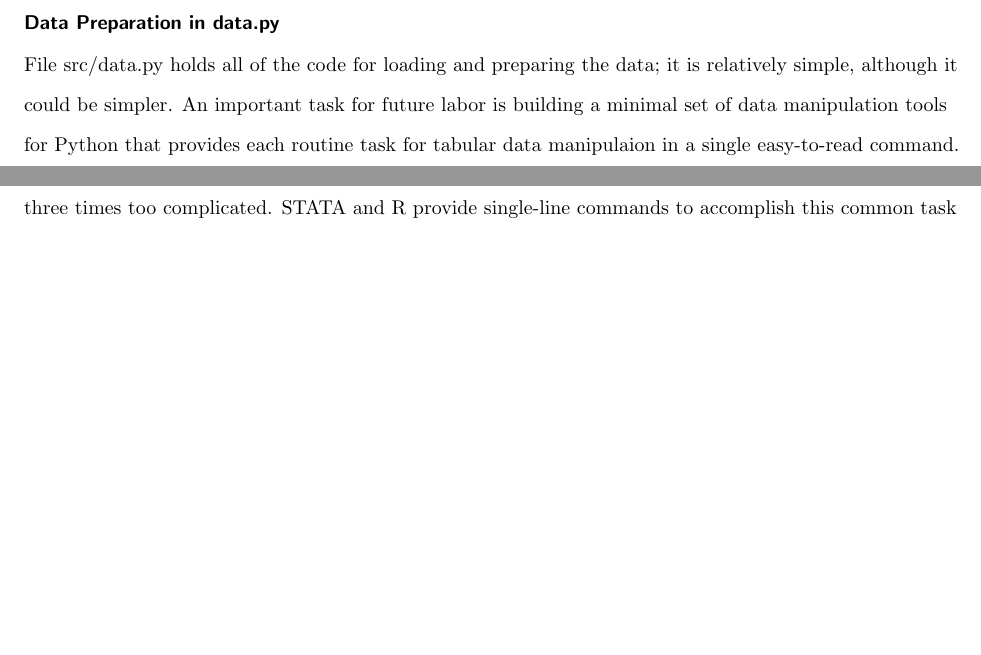
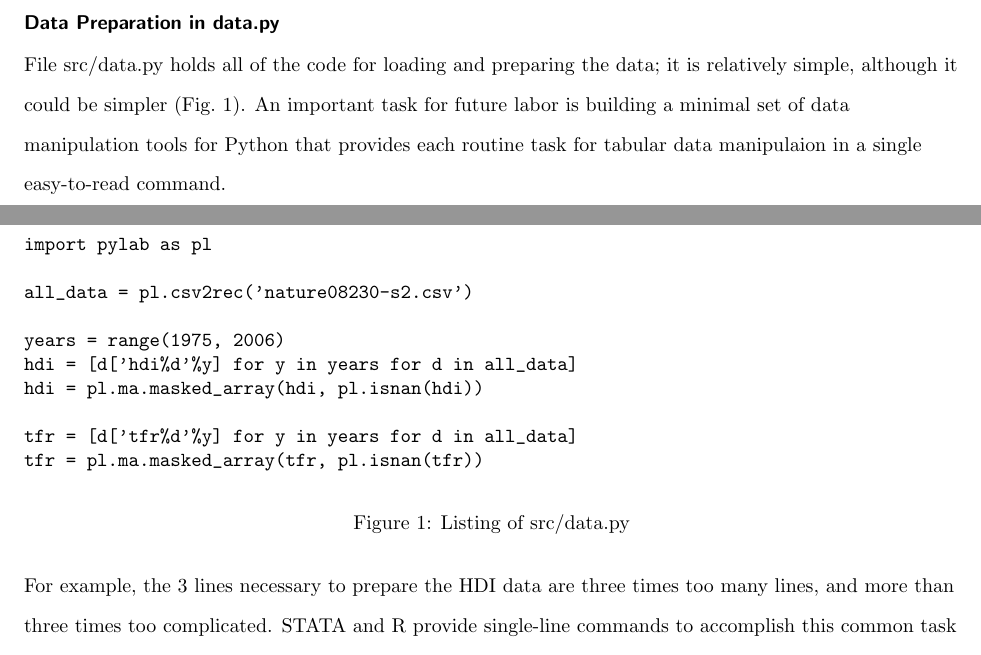
Before and after one commit to aflaxman/pymc-example-tfr-hdi, a LaTeX document (tex/paper.tex): two parts of pages 3 and 4 of 6, joined at a grey line, cut so that both start at the same text, the shorter picture padded with empty space. Compiled offline with pdfLaTeX; a missing bibliography style is replaced by a similar one.

Commit message:
visualize data

```diff
--- a/tex/paper.tex
+++ b/tex/paper.tex
@@ -349,16 +350,32 @@ on the Healthy Algorithms blog \ref{Flaxman2009}.
 
   \subsection*{Data Preparation in data.py}
   File src/data.py holds all of the code for loading and preparing the
-  data; it is relatively simple, although it could be simpler.  An
-  important task for future labor is building a minimal set of data
-  manipulation tools for Python that provides each routine task for
-  tabular data manipulaion in a single easy-to-read command.
+  data; it is relatively simple, although it could be simpler
+  (Fig.~\ref{src/data.py}).  An important task for future labor is
+  building a minimal set of data manipulation tools for Python that
+  provides each routine task for tabular data manipulaion in a single
+  easy-to-read command.
 
   For example, the 3 lines necessary to prepare the HDI data are three
   times too many lines, and more than three times too complicated.
   STATA and R provide single-line commands to accomplish this common
   task of translating from a panel data format to an extensive form.
+\begin{figure}
+  \begin{verbatim}
+import pylab as pl
 
+all_data = pl.csv2rec('nature08230-s2.csv')
+
+years = range(1975, 2006)
+hdi = [d['hdi%d'%y] for y in years for d in all_data]
+hdi = pl.ma.masked_array(hdi, pl.isnan(hdi))
+
+tfr = [d['tfr%d'%y] for y in years for d in all_data]
+tfr = pl.ma.masked_array(tfr, pl.isnan(tfr))
+\end{verbatim}
+\caption{Listing of src/data.py}
+\label{src/data.py}
+\end{figure}
   \subsection*{Yet another sub-heading for this section}
     Text for this sub-section \ldots
 
```
Also changed, not shown: tex/paper.tex (1 more changed lines), 2 other files.
